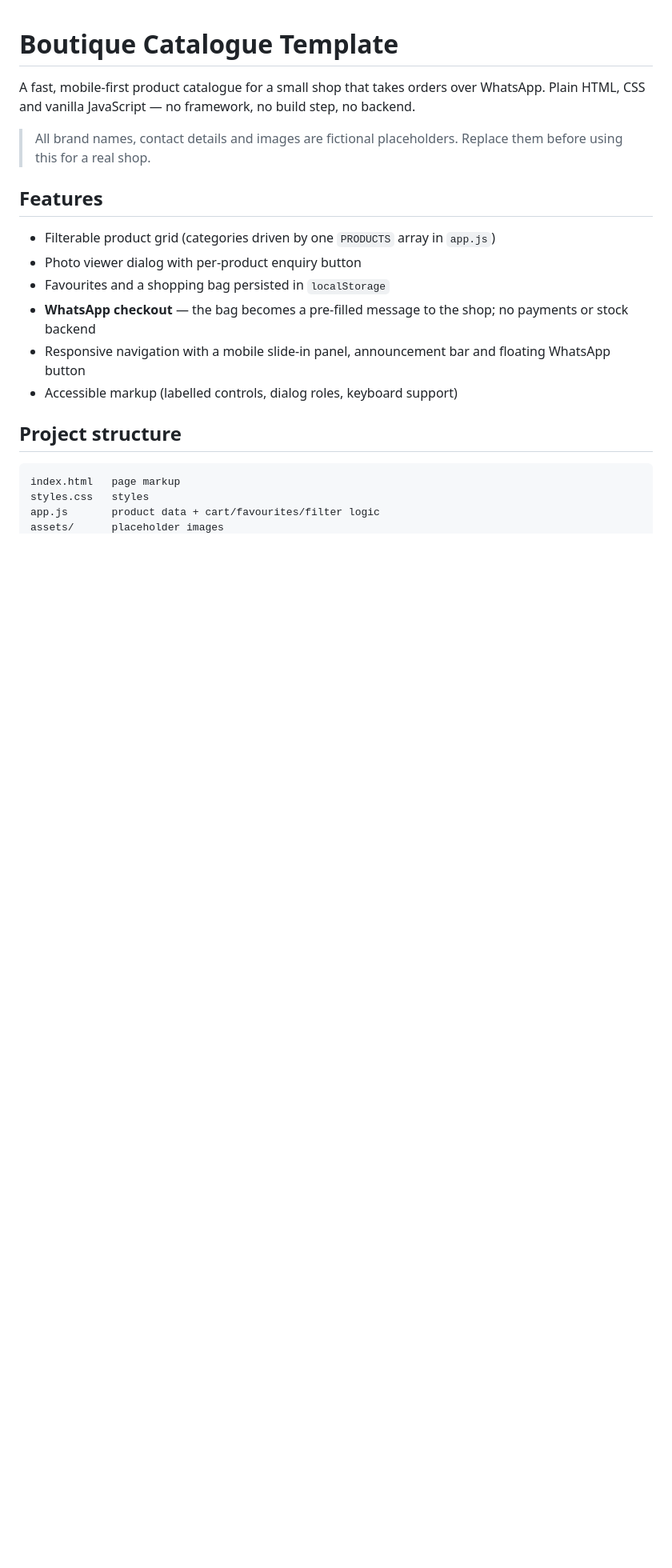
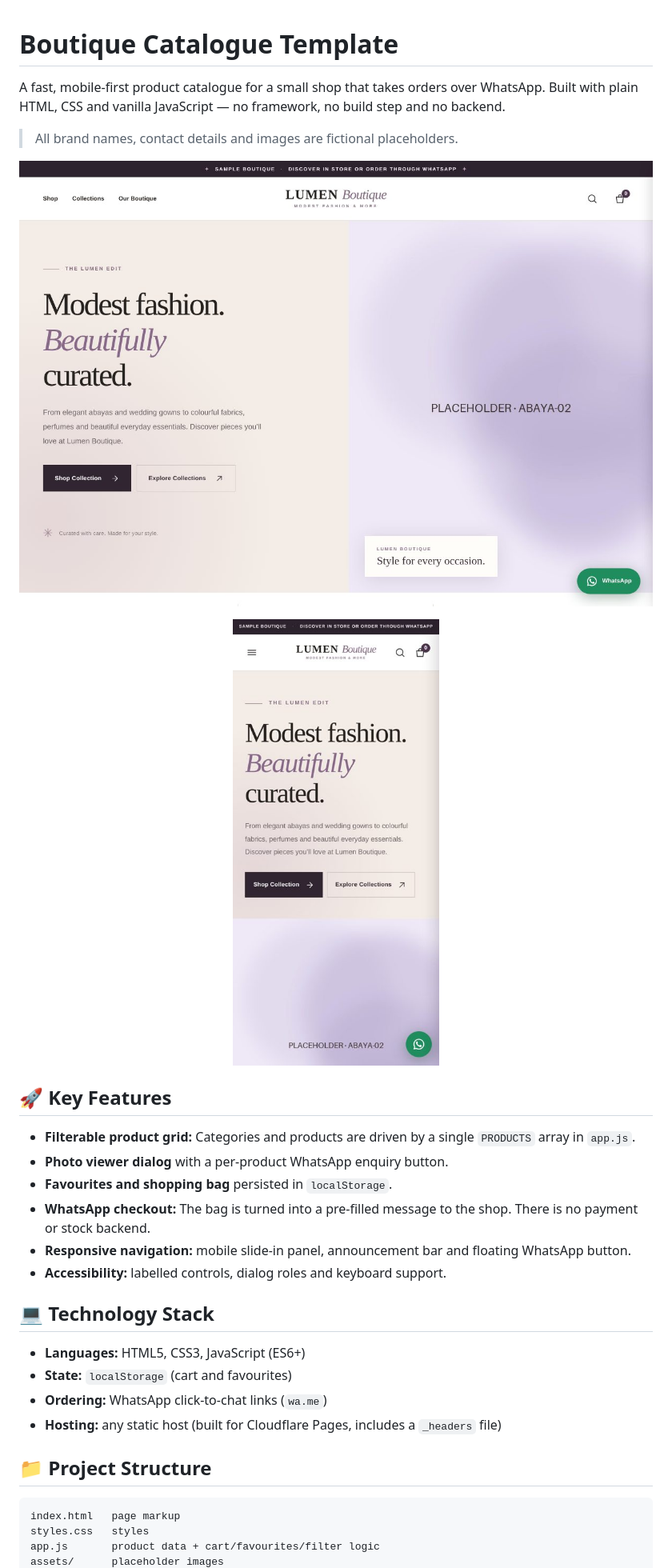
Before and after one commit to berkesecicii/boutique-catalogue-template, a Markdown page: README.md, the part around one of its changes. Shown at 80% size. Rendered like a GitHub page; pictures changed too: docs/desktop.jpg (added), docs/mobile.jpg (added); blank space fills up the shorter version.

Commit message:
docs: rewrite README, add screenshots and changelog (v1.1)
Co-Authored-By: Claude Sonnet 5.5 <noreply@anthropic.com>
Claude-Session: https://claude.ai/code/session_01EXomcEKemuLiDCeMBqQnu2

````diff
--- a/README.md
+++ b/README.md
@@ -1,19 +1,30 @@
 # Boutique Catalogue Template
 
-A fast, mobile-first product catalogue for a small shop that takes orders over WhatsApp. Plain HTML, CSS and vanilla JavaScript — no framework, no build step, no backend.
+A fast, mobile-first product catalogue for a small shop that takes orders over WhatsApp. Built with plain HTML, CSS and vanilla JavaScript — no framework, no build step and no backend.
 
-> All brand names, contact details and images are fictional placeholders. Replace them before using this for a real shop.
+> All brand names, contact details and images are fictional placeholders.
 
-## Features
+![Desktop preview](docs/desktop.jpg)
 
-- Filterable product grid (categories driven by one `PRODUCTS` array in `app.js`)
-- Photo viewer dialog with per-product enquiry button
-- Favourites and a shopping bag persisted in `localStorage`
-- **WhatsApp checkout** — the bag becomes a pre-filled message to the shop; no payments or stock backend
-- Responsive navigation with a mobile slide-in panel, announcement bar and floating WhatsApp button
-- Accessible markup (labelled controls, dialog roles, keyboard support)
+<p align="center"><img src="docs/mobile.jpg" alt="Mobile preview" width="260"></p>
 
-## Project structure
+## 🚀 Key Features
+
+- **Filterable product grid:** Categories and products are driven by a single `PRODUCTS` array in `app.js`.
+- **Photo viewer dialog** with a per-product WhatsApp enquiry button.
+- **Favourites and shopping bag** persisted in `localStorage`.
+- **WhatsApp checkout:** The bag is turned into a pre-filled message to the shop. There is no payment or stock backend.
+- **Responsive navigation:** mobile slide-in panel, announcement bar and floating WhatsApp button.
+- **Accessibility:** labelled controls, dialog roles and keyboard support.
+
+## 💻 Technology Stack
+
+- **Languages:** HTML5, CSS3, JavaScript (ES6+)
+- **State:** `localStorage` (cart and favourites)
+- **Ordering:** WhatsApp click-to-chat links (`wa.me`)
+- **Hosting:** any static host (built for Cloudflare Pages, includes a `_headers` file)
+
+## 📁 Project Structure
 
 ```
 index.html   page markup
````
Also changed, not shown: other parts of README.md (+5 -7 lines), CHANGELOG.md (added, +9 -0 lines).
